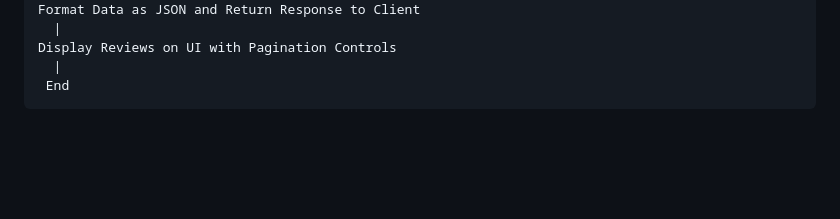
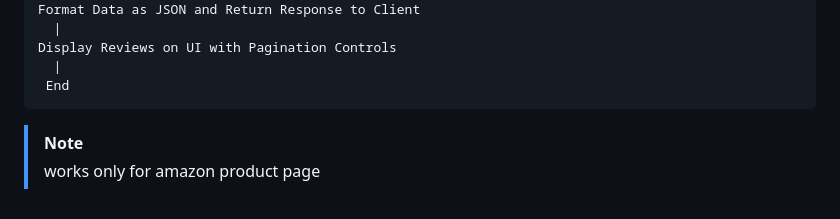
Before and after one commit to cgmonali/reviewExtractor, a Markdown page: README.md, the part around the change. GitHub-like rendering; blank space fills up the shorter version.

````diff
--- a/README.md
+++ b/README.md
@@ -97,3 +97,5 @@ Display Reviews on UI with Pagination Controls
   |
  End
 ```
+> [!NOTE]
+> works only for amazon product page
````
